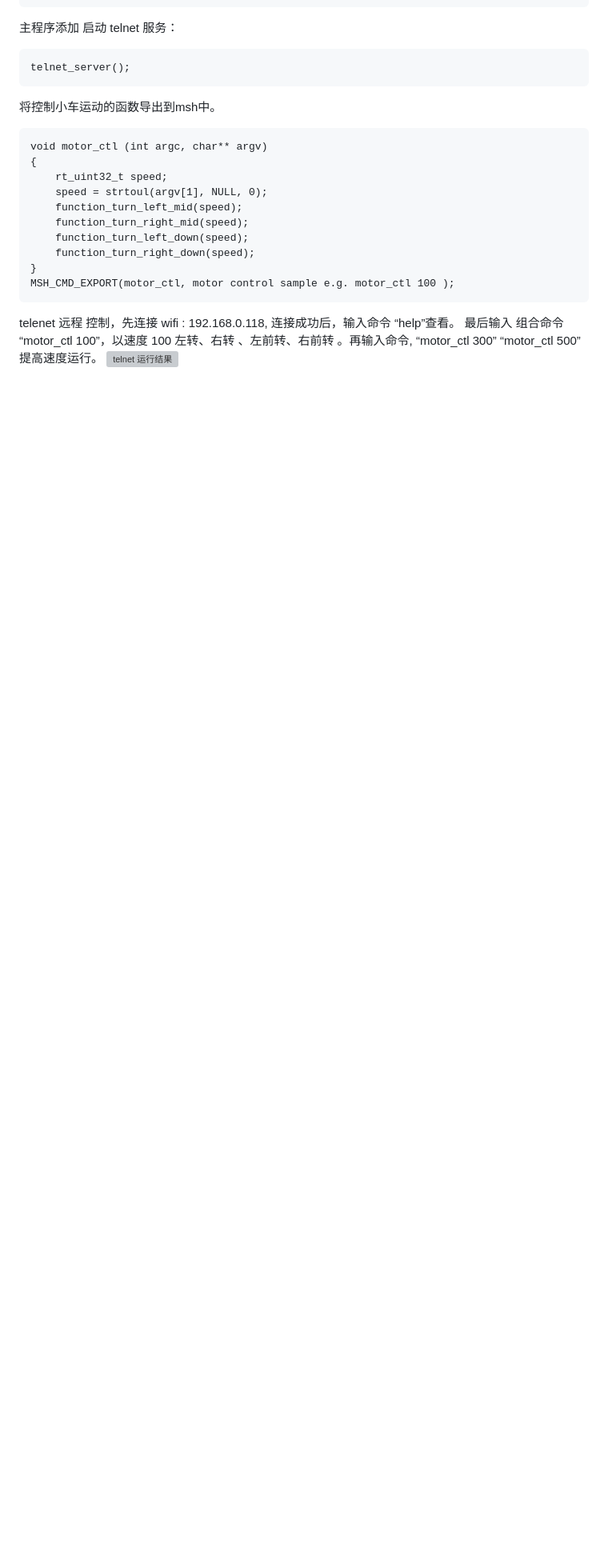
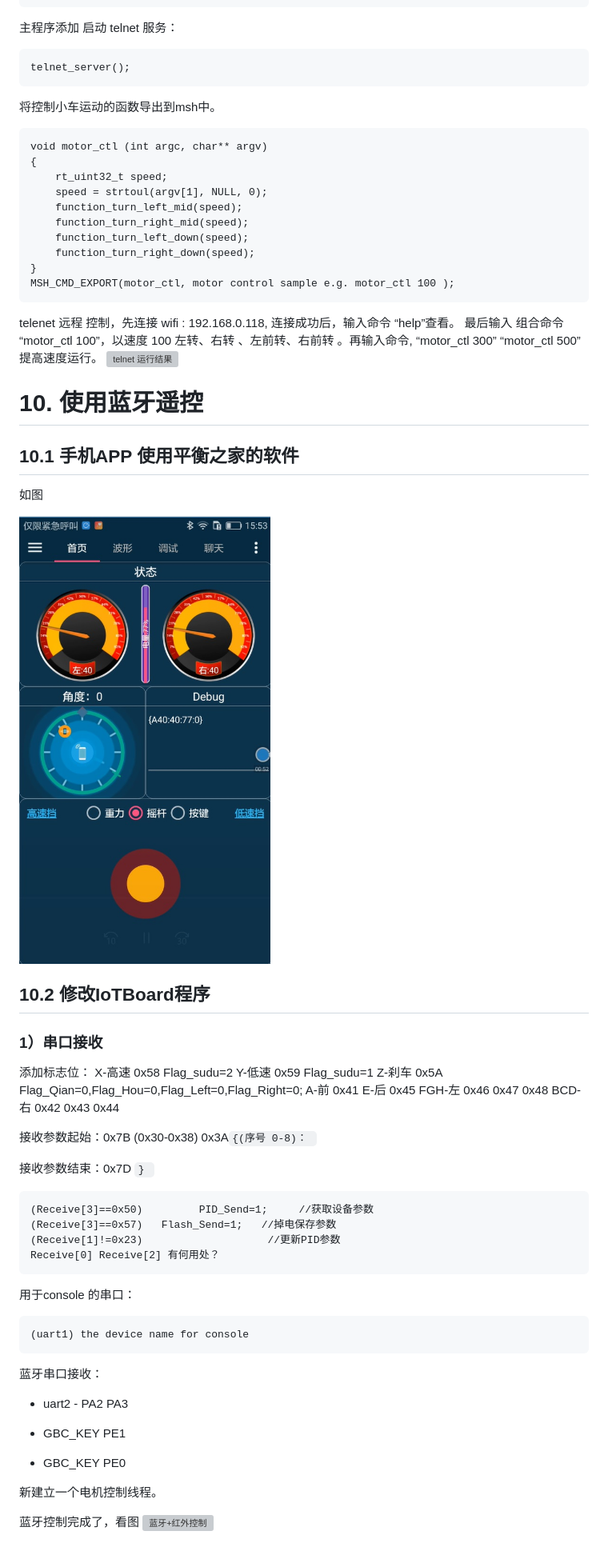
Before and after one commit to sundm75/pandora_zhongtian_car, a Markdown page: rt-robots/docs/design.md, the part around the change. Shown: that part at 80% size. Rendered like a GitHub page; pictures changed too: rt-robots/docs/pictures/14app.jpg (added); blank space fills up the shorter version; grey boxes are pictures that could not be loaded.

````diff
--- a/rt-robots/docs/design.md
+++ b/rt-robots/docs/design.md
@@ -197,3 +197,50 @@ MSH_CMD_EXPORT(motor_ctl, motor control sample e.g. motor_ctl 100 );
 ```
 telenet 远程 控制，先连接 wifi : 192.168.0.118, 连接成功后，输入命令 “help”查看。 最后输入 组合命令 “motor_ctl 100”，以速度 100 左转、右转 、左前转、右前转 。再输入命令,  “motor_ctl 300” “motor_ctl 500” 提高速度运行。
 ![telnet 运行结果](./pictures/13telnet.gif)
+
+# 10. 使用蓝牙遥控
+
+## 10.1 手机APP 使用平衡之家的软件
+如图
+
+![平衡之家手机APP](./pictures/14app.jpg)
+
+## 10.2 修改IoTBoard程序
+### 1）串口接收
+添加标志位：
+X-高速  0x58 Flag_sudu=2
+Y-低速  0x59 Flag_sudu=1
+Z-刹车  0x5A Flag_Qian=0,Flag_Hou=0,Flag_Left=0,Flag_Right=0;
+A-前	0x41
+E-后	0x45
+FGH-左	0x46 0x47 0x48
+BCD-右	0x42 0x43 0x44
+
+接收参数起始：0x7B (0x30-0x38) 0x3A```{(序号 0-8)： ```
+
+接收参数结束：0x7D ``` }  ```
+
+```
+(Receive[3]==0x50) 	       PID_Send=1;     //获取设备参数
+(Receive[3]==0x57) 	 Flash_Send=1;   //掉电保存参数
+(Receive[1]!=0x23)                    //更新PID参数
+Receive[0] Receive[2] 有何用处？
+```
+
+用于console 的串口：
+
+```
+(uart1) the device name for console
+```
+
+蓝牙串口接收：
+- uart2 - PA2 PA3
+
+- GBC_KEY PE1
+
+- GBC_KEY PE0
+
+新建立一个电机控制线程。
+
+蓝牙控制完成了，看图
+![蓝牙+红外控制](./pictures/15bluetooth.gif)
````
Also changed, not shown: 9 other files.
